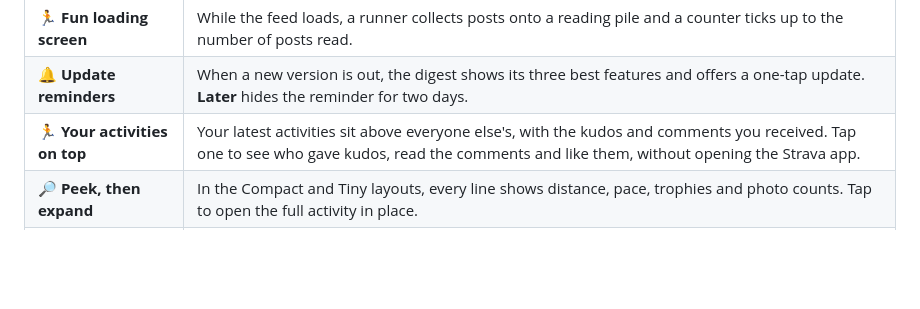
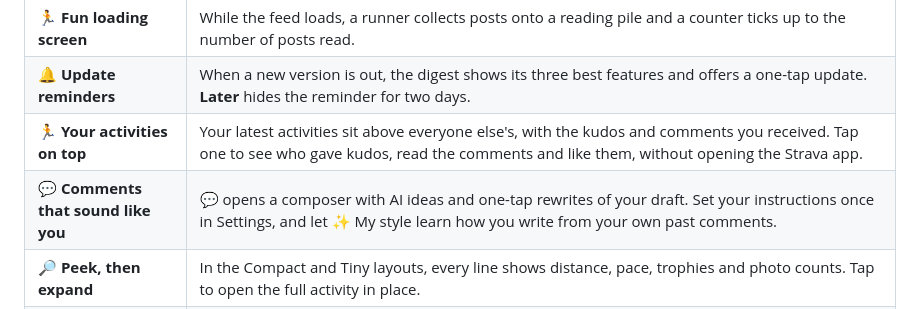
Before and after one commit to gadominas/StravaFeed, a Markdown page: README.md, the part around one of its changes. GitHub-like rendering; blank space fills up the shorter version.

Commit message:
Daily Digest 1.15.0: comment composer, rewrites, instructions for every AI comment, and Learn my style

```diff
--- a/README.md
+++ b/README.md
@@ -48,6 +48,7 @@ The bigger your feed, the more time it saves.
 | 🏃 **Fun loading screen** | While the feed loads, a runner collects posts onto a reading pile and a counter ticks up to the number of posts read. |
 | 🔔 **Update reminders** | When a new version is out, the digest shows its three best features and offers a one-tap update. **Later** hides the reminder for two days. |
 | 🏃 **Your activities on top** | Your latest activities sit above everyone else's, with the kudos and comments you received. Tap one to see who gave kudos, read the comments and like them, without opening the Strava app. |
+| 💬 **Comments that sound like you** | 💬 opens a composer with AI ideas and one-tap rewrites of your draft. Set your instructions once in Settings, and let ✨ My style learn how you write from your own past comments. |
 | 🔎 **Peek, then expand** | In the Compact and Tiny layouts, every line shows distance, pace, trophies and photo counts. Tap to open the full activity in place. |
 | ⚙️ **Settings in the app** | Tap the sliders icon in the header: colours (six palettes or Auto), layout (Comfortable, Compact with tap-to-expand cards, or one-line Tiny), text size and font, plus the digest's own choices and tunables, each with Reset. Changes apply at once. |
 | 🤖 **Claude or OpenAI** | **⚙︎ › AI settings**: add a Claude or OpenAI key, pick any model your key can use, test the connection and see your token usage per day, feature and model. |
```
Also changed, not shown: other parts of README.md (+4 -0 lines), docs/screenshots/16-comment-composer.png (added), docs/screenshots/17-comment-writing-settings.png (added), 1 other file.
